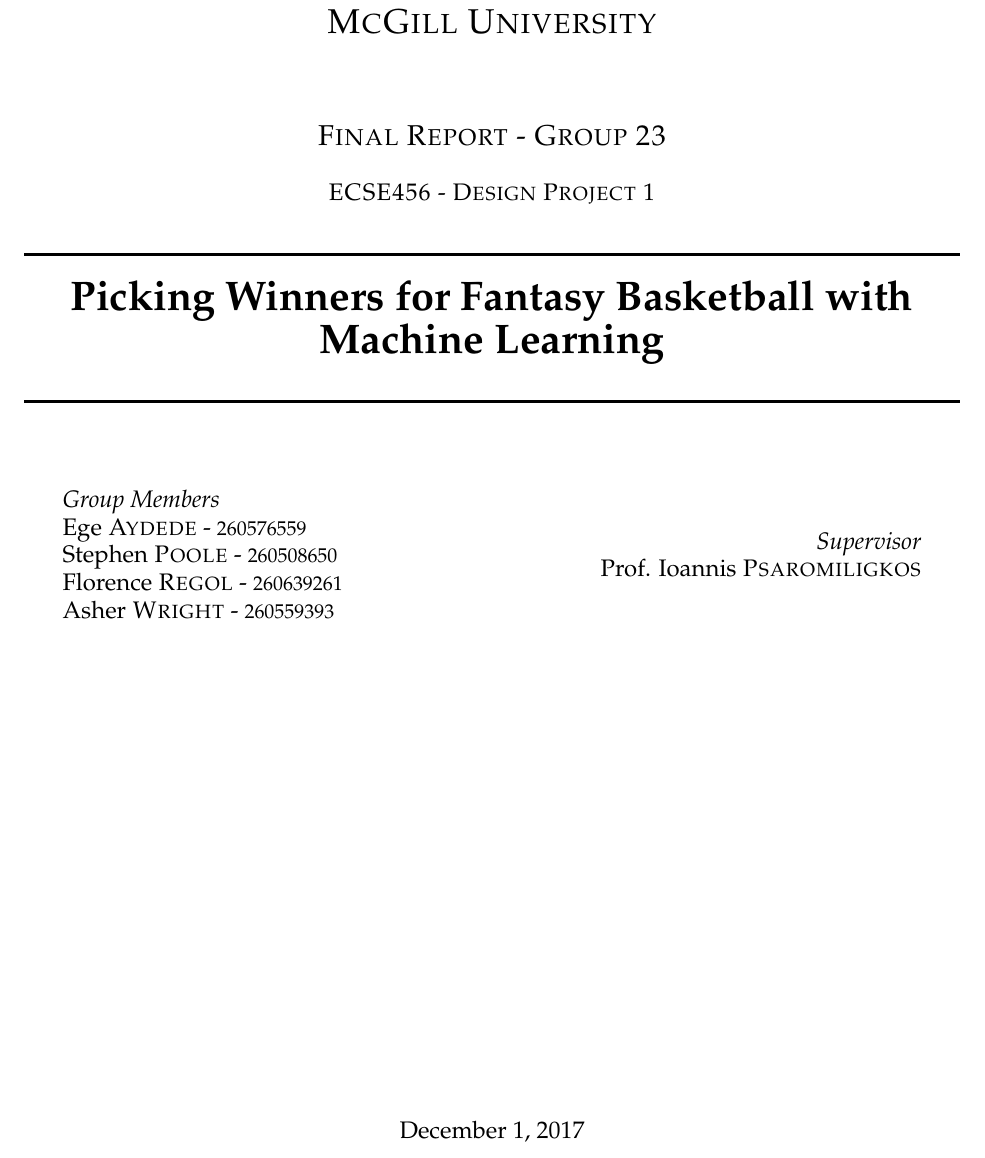
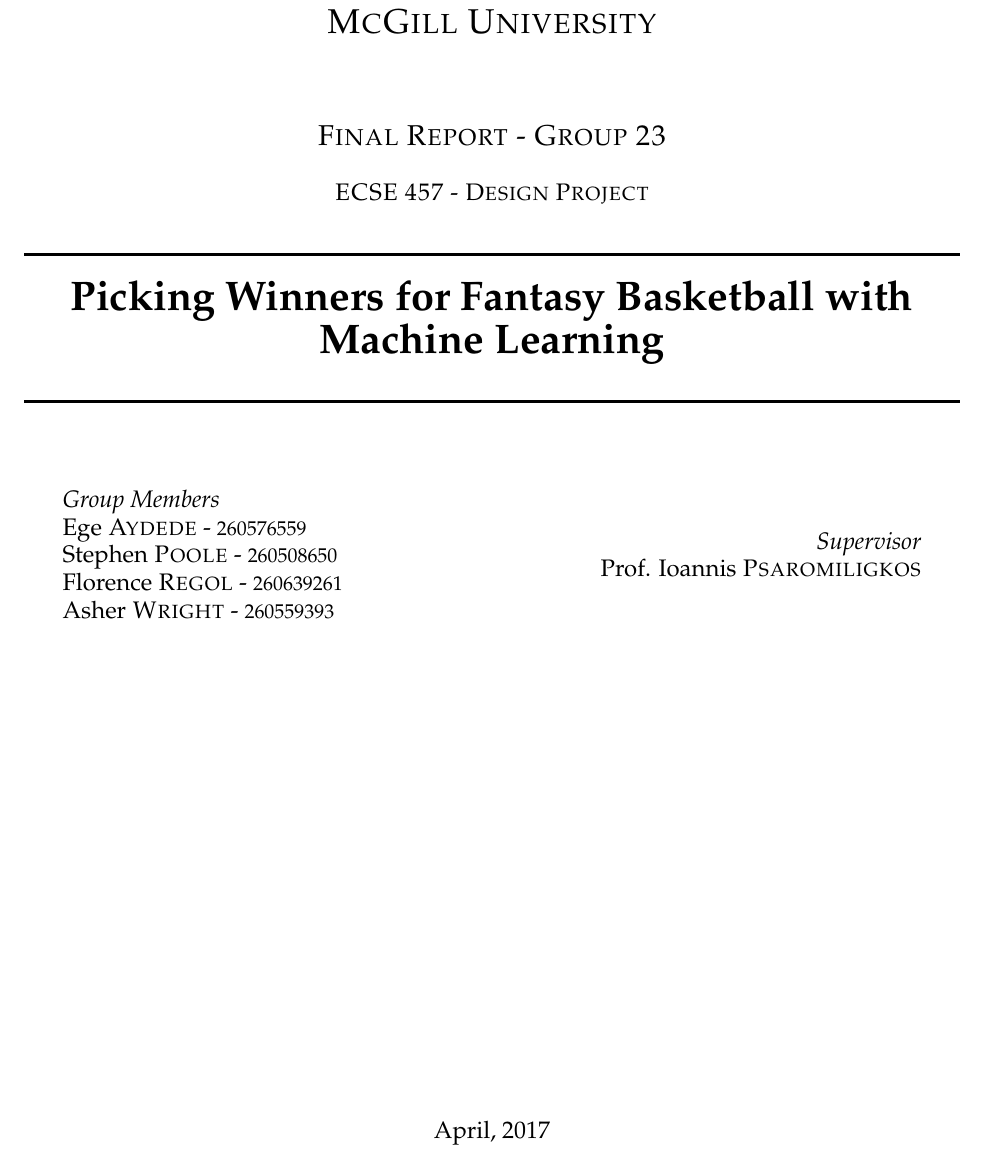
Before and after one commit to aydedeEge/DataCollectorBBall, a LaTeX paper (FinalReport/finalReport.tex): part of page 1 of 27, cut so that both start at the same text. Compiled offline with pdfLaTeX.

Commit message:
Change title and date

```diff
--- a/FinalReport/finalReport.tex
+++ b/FinalReport/finalReport.tex
@@ -28,7 +28,7 @@
 
 	\textsc{\Large Final Report - Group 23}\\[0.5cm] % Major heading such as course name
 
-	\textsc{\large ECSE456 - Design Project 1}\\[0.5cm] % Minor heading such as course title
+	\textsc{\large ECSE 457 - Design Project}\\[0.5cm] % Minor heading such as course title
 
 	%------------------------------------------------
 	%	Title
@@ -71,7 +71,7 @@
 
 	\vfill\vfill\vfill % Position the date 3/4 down the remaining page
 
-	{\large December 1, 2017}
+	{\large April, 2017}
 		%----------------------------------------------------------------------------------------
 
 	\vfill % Push the date up 1/4 of the remaining page
```
